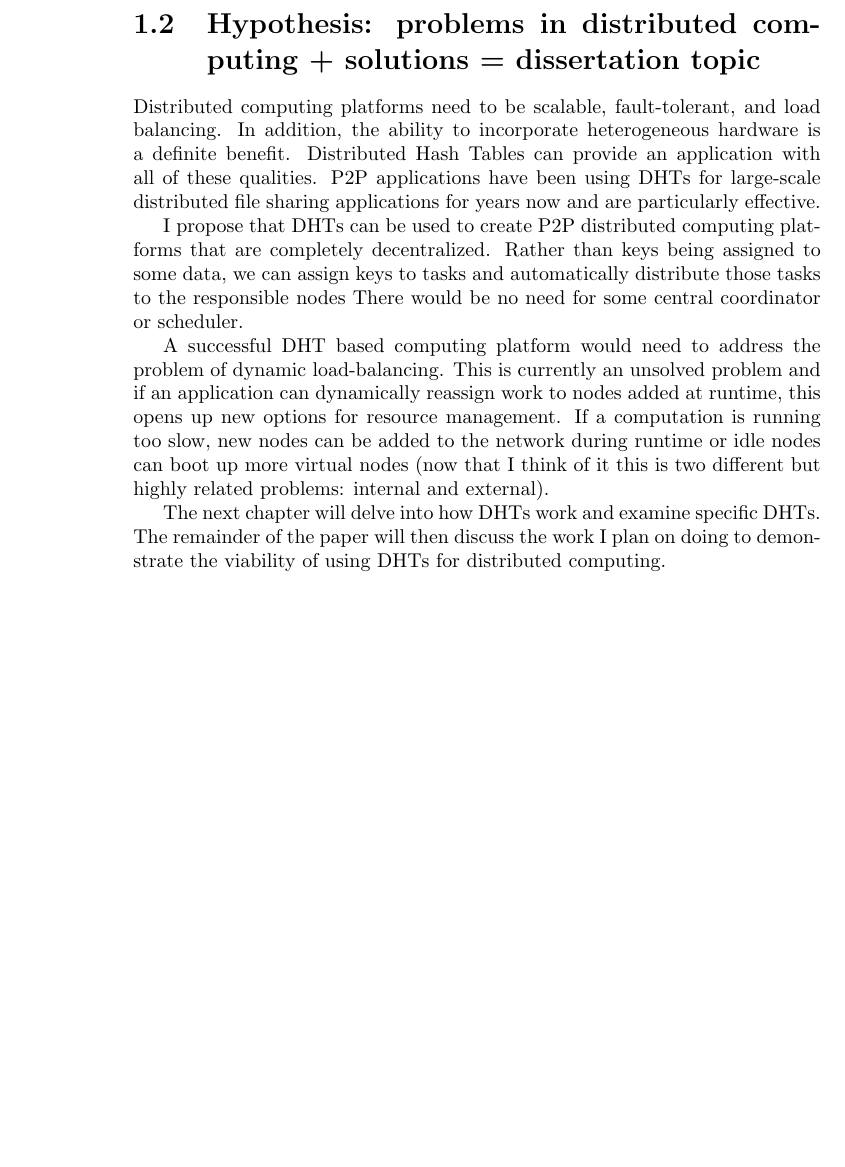
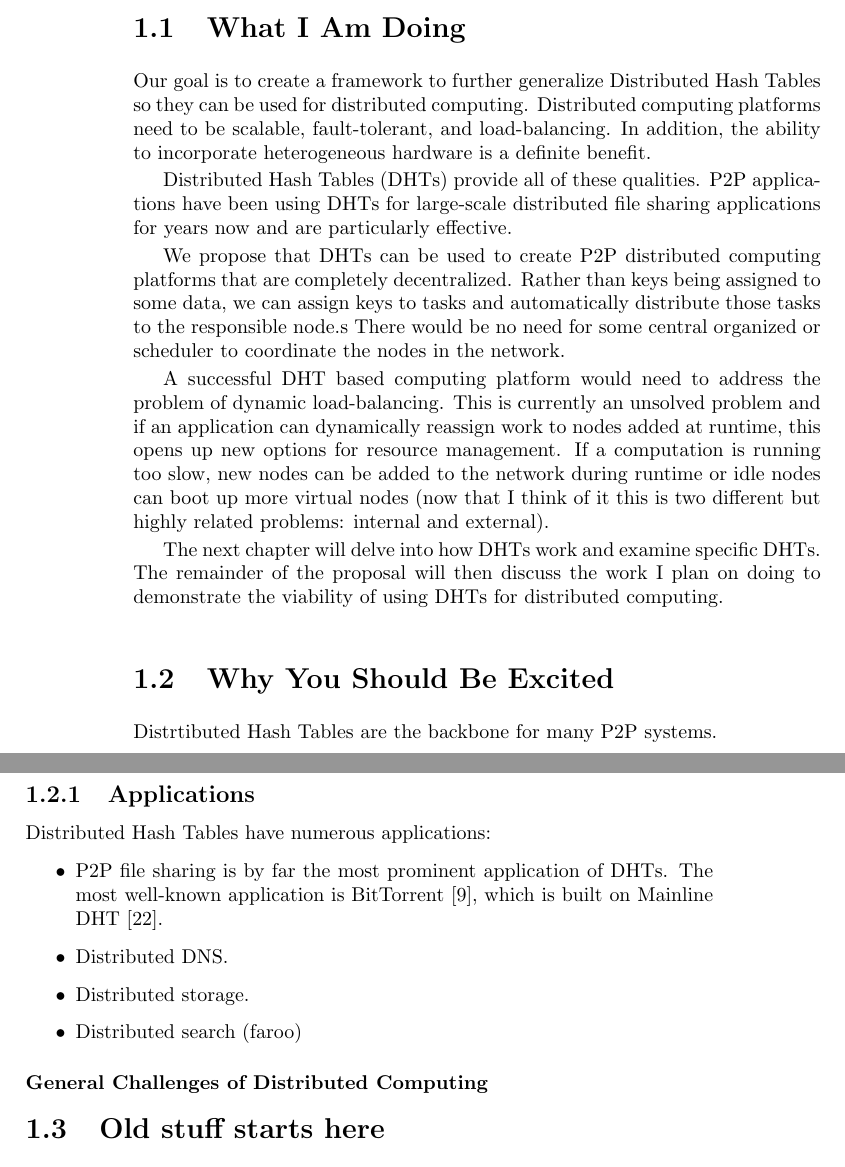
Before and after one commit to abrosen/notes, a LaTeX thesis (summaries/proposal.tex, which reads summaries/intro.tex): part of page 9 of 39 before the commit and two parts of pages 5 and 6 of 39 after it, the two joined at a grey line, cut at the place of the change, the shorter picture padded with empty space. Compiled offline with pdfLaTeX.

Commit message:
working on this a bit, reorganizing some

```diff
--- a/summaries/intro.tex
+++ b/summaries/intro.tex
@@ -13,6 +13,57 @@
 %TODO: Get some structure!  Move background to background, this section should be purely motivation;  tell what dht's can do right now and what proposed uses there are and what YOU propose.  Also incorperate the challenges you need to overcome.  You can say these things are hard for DHTs and we'll tell you more in background.
 %TODO:  Make sure you have roadmap:  Highlevel What you have done, what you plan to do.
 %TODO:  A section with list of my papers (publications based on this work and ref the label for where comes up) (seperate list of stuff I've been involved in)
+
+
+
+
+% What do I want to do?
+\section{What I Am Doing}
+
+Our goal is to create a framework to further generalize Distributed Hash Tables so they can be used for distributed computing.
+Distributed computing platforms need to be scalable, fault-tolerant, and load-balancing.
+In addition, the ability to incorporate heterogeneous hardware is a definite benefit.
+
+Distributed Hash Tables (DHTs) provide all of these qualities.
+P2P applications have been using DHTs for large-scale distributed file sharing applications for years now and are particularly effective.
+
+We propose that DHTs can be used to create P2P distributed computing platforms that are completely decentralized.
+Rather than keys being assigned to some data, we can assign keys to tasks and automatically distribute those tasks to the responsible node.s
+There would be no need for some central organized or scheduler to coordinate the nodes in the network.
+
+A successful DHT based computing platform would need to address the problem of dynamic load-balancing.
+This is currently an unsolved problem and if an application can dynamically reassign work to nodes added at runtime, this opens up new options for resource management.
+If a computation  is running too slow, new nodes can be added to the network  during runtime or idle nodes can boot up more virtual nodes (now that I think of it this is two different but highly related problems: internal and external).
+
+%Move this bit to the end?
+The next chapter will delve into how DHTs work and examine specific DHTs.
+The remainder of the proposal will then discuss the work I plan on doing to demonstrate the viability of using DHTs for distributed computing.
+
+
+
+% How I will do it is in the experiments chapter
+
+% Why should you care?
+\section{Why You Should Be Excited}
+
+Distrtibuted Hash Tables are the backbone for many P2P systems.
+
+
+\subsection{Applications}
+
+Distributed Hash Tables have numerous applications:
+
+\begin{itemize}
+	\item P2P file sharing is by far the most prominent application of DHTs.  The most well-known application is BitTorrent \cite{bittorrent}, which is built on Mainline DHT \cite{mainline}.
+	\item Distributed DNS.
+	\item Distributed storage.
+	\item Distributed search (faroo)
+\end{itemize}
+
+\subsubsection{General Challenges of Distributed Computing}
+
+
+\section{Old stuff starts here}
 
 
 
@@ -169,24 +220,6 @@ Chapter \ref{chapter:background} discusses these tradeoffs in greater detail and
 %\paragraph{Recursive or iterative seek}
 
 
-\section{Hypothesis:  problems in distributed computing + solutions =  dissertation topic}
-Distributed computing platforms need to be scalable, fault-tolerant, and load balancing.
-In addition, the ability to incorporate heterogeneous hardware is a definite benefit.
-Distributed Hash Tables can provide an application with all of these qualities.
-P2P applications have been using DHTs for large-scale distributed file sharing applications for years now and are particularly effective.
-
-
-I propose that DHTs can be used to create P2P distributed computing platforms that are completely decentralized.
-Rather than keys being assigned to some data, we can assign keys to tasks and automatically distribute those tasks to the responsible nodes
-There would be no need for some central coordinator or scheduler.
-
-A successful DHT based computing platform would need to address the problem of dynamic load-balancing.
-This is currently an unsolved problem and if an application can dynamically reassign work to nodes added at runtime, this opens up new options for resource management.
-If a computation  is running too slow, new nodes can be added to the network  during runtime or idle nodes can boot up more virtual nodes (now that I think of it this is two different but highly related problems: internal and external).
-
-
-The next chapter will delve into how DHTs work and examine specific DHTs.
-The remainder of the paper will then discuss the work I plan on doing to demonstrate the viability of using DHTs for distributed computing.
 
 
 %Add these bullets to the above paragraph
```
Also changed, not shown: summaries/dht.bib (+11 -0 lines), summaries/proposal.pdf.
